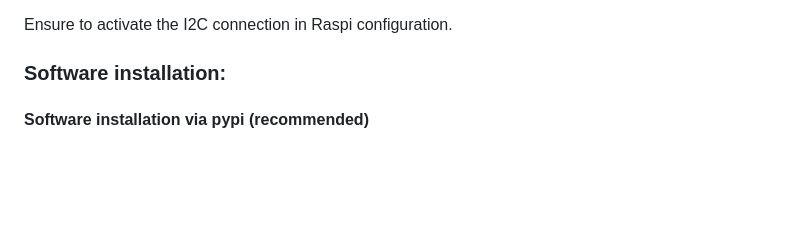
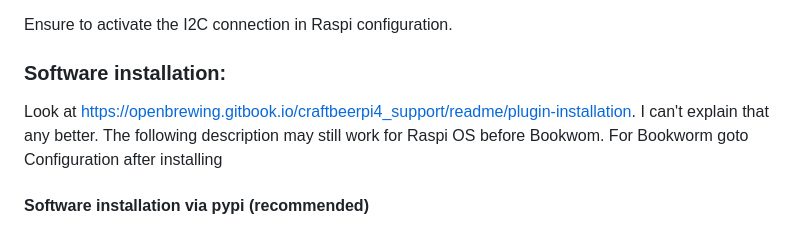
Before and after one commit to JamFfm/cbpi4-LCDisplay, a Markdown page: README.md, the part around the change. Drawn GitHub-style; blank space fills up the shorter version.

```diff
--- a/README.md
+++ b/README.md
@@ -25,6 +25,12 @@ GND    |  Pin 6 GND
 Ensure to activate the I2C connection in Raspi configuration.
 
 ### Software installation: ###
+
+Look at  https://openbrewing.gitbook.io/craftbeerpi4_support/readme/plugin-installation.
+I can't explain that any better.
+The following description may still work for Raspi OS before Bookwom.
+For Bookworm goto Configuration after installing
+
 
 #### Software installation via pypi (recommended) ####
 
```
